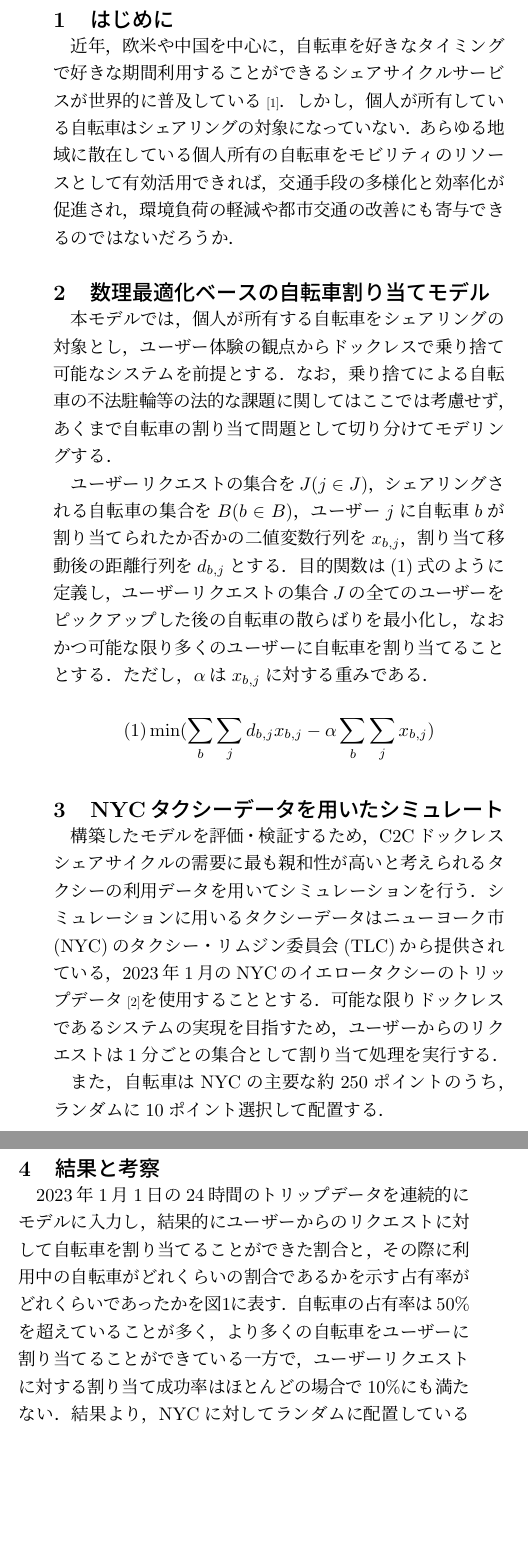
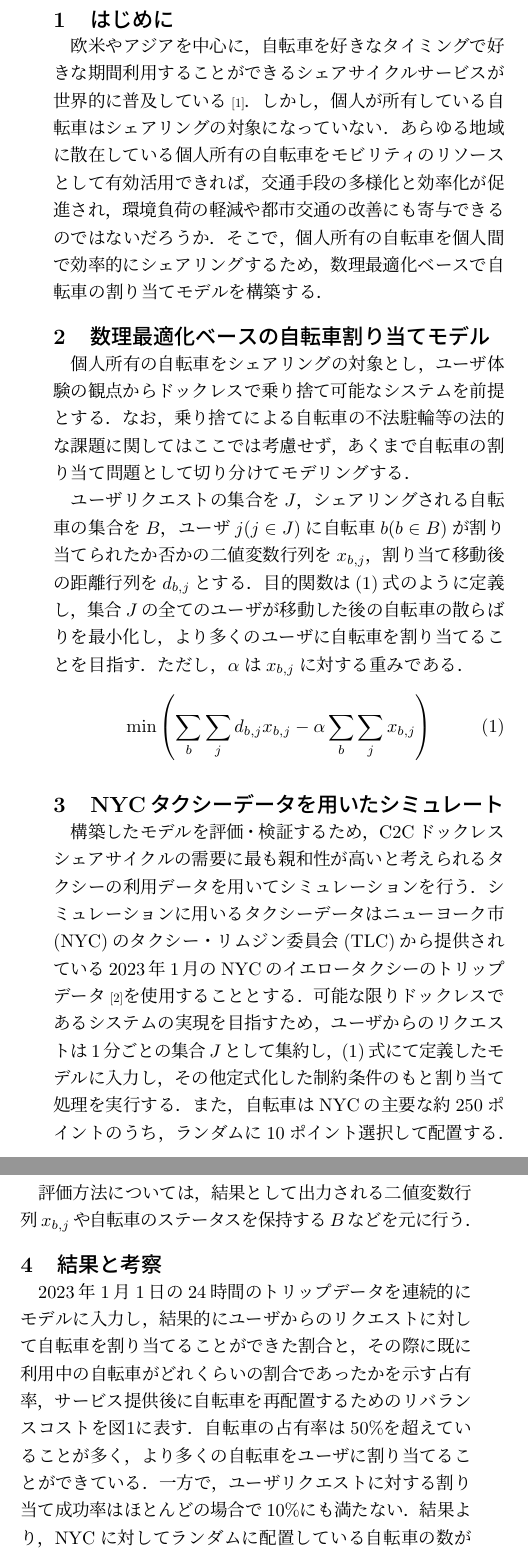
Before and after one commit to Koki-Kazaore/Research, a LaTeX document (documents/JHESConference/tex/main.tex): two parts of the columns of the page, joined at a grey line, cut so that both start at the same text, the shorter picture padded with empty space. Compiled offline with pLaTeX and dvipdfmx.

Commit message:
[review-fix]学会予稿のレビュー結果を反映

```diff
--- a/documents/JHESConference/tex/main.tex
+++ b/documents/JHESConference/tex/main.tex
@@ -8,6 +8,7 @@
 \usepackage{hyperref}  % もしくは \usepackage{url}
 \usepackage{breakurl}  % 長いURLの自動改行
 \hypersetup{breaklinks=true}  % hyperrefパッケージのオプション設定
+\usepackage{amsmath}
 %\usepackage{amsfonts,latexsym}
 
 % ==============================================
@@ -98,33 +99,38 @@ C2Cドックレスシェアサイクル実現に向けた \\
 % section 1 ----
 \section{はじめに}
 \vspace{-3mm}
-\par 近年，欧米や中国を中心に，自転車を好きなタイミングで好きな期間利用することができるシェアサイクルサービスが世界的に普及している\scalebox{0.7}{\cite{近況}}．しかし，個人が所有している自転車はシェアリングの対象になっていない．あらゆる地域に散在している個人所有の自転車をモビリティのリソースとして有効活用できれば，交通手段の多様化と効率化が促進され，環境負荷の軽減や都市交通の改善にも寄与できるのではないだろうか．
+\par 欧米やアジアを中心に，自転車を好きなタイミングで好きな期間利用することができるシェアサイクルサービスが世界的に普及している\scalebox{0.7}{\cite{近況}}．しかし，個人が所有している自転車はシェアリングの対象になっていない．あらゆる地域に散在している個人所有の自転車をモビリティのリソースとして有効活用できれば，交通手段の多様化と効率化が促進され，環境負荷の軽減や都市交通の改善にも寄与できるのではないだろうか．そこで，個人所有の自転車を個人間で効率的にシェアリングするため，数理最適化ベースで自転車の割り当てモデルを構築する．
 
-\vspace{-3mm}
+\vspace{-5mm}
 
 % section 2 ----
 \section{数理最適化ベースの自転車割り当てモデル}
 \vspace{-3mm}
-\par 本モデルでは，個人が所有する自転車をシェアリングの対象とし，ユーザー体験の観点からドックレスで乗り捨て可能なシステムを前提とする．なお，乗り捨てによる自転車の不法駐輪等の法的な課題に関してはここでは考慮せず，あくまで自転車の割り当て問題として切り分けてモデリングする．
-\par ユーザーリクエストの集合を$J(j \in J)$，シェアリングされる自転車の集合を$B(b \in B)$，ユーザー$j$に自転車$b$が割り当てられたか否かの二値変数行列を$x_{b,j}$，割り当て移動後の距離行列を$d_{b,j}$とする．目的関数は(1)式のように定義し，ユーザーリクエストの集合$J$の全てのユーザーをピックアップした後の自転車の散らばりを最小化し，なおかつ可能な限り多くのユーザーに自転車を割り当てることとする．ただし，$\alpha$は$x_{b,j}$に対する重みである．
+\par 個人所有の自転車をシェアリングの対象とし，ユーザ体験の観点からドックレスで乗り捨て可能なシステムを前提とする．なお，乗り捨てによる自転車の不法駐輪等の法的な課題に関してはここでは考慮せず，あくまで自転車の割り当て問題として切り分けてモデリングする．
+\par ユーザリクエストの集合を$J$，シェアリングされる自転車の集合を$B$，ユーザ$j(j \in J)$に自転車$b(b \in B)$が割り当てられたか否かの二値変数行列を$x_{b,j}$，割り当て移動後の距離行列を$d_{b,j}$とする．目的関数は(1)式のように定義し，集合$J$の全てのユーザが移動した後の自転車の散らばりを最小化し，より多くのユーザに自転車を割り当てることを目指す．ただし，$\alpha$は$x_{b,j}$に対する重みである．
 
-$$ (1) \min (\sum_{b}\sum_{j}d_{b,j}x_{b,j} - \alpha\sum_{b}\sum_{j}x_{b,j}) $$
+\vspace{-8mm}
 
-\vspace{-3mm}
+\begin{flushright}
+\begin{equation}
+\min \left( \sum_{b}\sum_{j}d_{b,j}x_{b,j} - \alpha\sum_{b}\sum_{j}x_{b,j} \right) \tag{1}
+\end{equation}
+\end{flushright}
+
+\vspace{-5mm}
 
 % section 3 ----
 \section{NYCタクシーデータを用いたシミュレート}
 \vspace{-3mm}
-\par 構築したモデルを評価・検証するため，C2Cドックレスシェアサイクルの需要に最も親和性が高いと考えられるタクシーの利用データを用いてシミュレーションを行う．シミュレーションに用いるタクシーデータはニューヨーク市(NYC)のタクシー・リムジン委員会(TLC)から提供されている，2023年1月のNYCのイエロータクシーのトリップデータ\scalebox{0.7}{\cite{YellowTaxiTripRecords}}を使用することとする．可能な限りドックレスであるシステムの実現を目指すため，ユーザーからのリクエストは1分ごとの集合として割り当て処理を実行する．
-\par また，自転車はNYCの主要な約250ポイントのうち，ランダムに10ポイント選択して配置する．
+\par 構築したモデルを評価・検証するため，C2Cドックレスシェアサイクルの需要に最も親和性が高いと考えられるタクシーの利用データを用いてシミュレーションを行う．シミュレーションに用いるタクシーデータはニューヨーク市(NYC)のタクシー・リムジン委員会(TLC)から提供されている2023年1月のNYCのイエロータクシーのトリップデータ\scalebox{0.7}{\cite{YellowTaxiTripRecords}}を使用することとする．可能な限りドックレスであるシステムの実現を目指すため，ユーザからのリクエストは1分ごとの集合$J$として集約し，(1)式にて定義したモデルに入力し，その他定式化した制約条件のもと割り当て処理を実行する．また，自転車はNYCの主要な約250ポイントのうち，ランダムに10ポイント選択して配置する．
+\par 評価方法については，結果として出力される二値変数行列$x_{b,j}$や自転車のステータスを保持する$B$などを元に行う．
 
-
-\vspace{-3mm}
+\vspace{-5mm}
 
 % section 4 ----
 \section{結果と考察}
 \vspace{-3mm}
-\par 2023年1月1日の24時間のトリップデータを連続的にモデルに入力し，結果的にユーザーからのリクエストに対して自転車を割り当てることができた割合と，その際に利用中の自転車がどれくらいの割合であるかを示す占有率がどれくらいであったかを図\ref{fig:resultFig}に表す．自転車の占有率は50\%を超えていることが多く，より多くの自転車をユーザーに割り当てることができている一方で，ユーザーリクエストに対する割り当て成功率はほとんどの場合で10\%にも満たない．
+\par 2023年1月1日の24時間のトリップデータを連続的にモデルに入力し，結果的にユーザからのリクエストに対して自転車を割り当てることができた割合と，その際に既に利用中の自転車がどれくらいの割合であったかを示す占有率，サービス提供後に自転車を再配置するためのリバランスコストを図\ref{fig:resultFig}に表す．自転車の占有率は50\%を超えていることが多く，より多くの自転車をユーザに割り当てることができている．一方で，ユーザリクエストに対する割り当て成功率はほとんどの場合で10\%にも満たない．
 結果より，NYCに対してランダムに配置している自転車の数が10台で，圧倒的に不足している点が割り当て成功率が極端に低く推移している原因と考えられる．
 
 \begin{figure}[b]
@@ -133,17 +140,18 @@ $$ (1) \min (\sum_{b}\sum_{j}d_{b,j}x_{b,j} - \alpha\sum_{b}\sum_{j}x_{b,j}) $$
   {figures/dispatchedResultFor1Day.png}
-  \vspace{-3mm}
+  \vspace{-5mm}
   \caption{自転車の割り当て成功率とステータスの変化}
   \label{fig:resultFig}
+  \vspace{-5mm}  % 図の後のスペースを減らす
 \end{figure}
 
-\vspace{-3mm}
+\vspace{-5mm}
 
 % section 5 ----
 \section{まとめと今後の展望}
 \vspace{-3mm}
-C2Cドックレスシェアサイクルのための自転車割り当てモデルを構築し，実際のNYCのタクシーデータに基づきリクエストに対して最適な自転車をユーザーに割り当てることができた．今後はユーザー体験とシステム効率性のトレードオフを探る点が課題となる．
+C2Cドックレスシェアサイクルのための自転車割り当てモデルを構築し，実際のNYCのタクシーデータに基づきリクエストに対して自転車をユーザに割り当てることができた．今後はユーザ体験とシステム効率性のトレードオフを探る点が課題となる．
 
-\vspace{-3mm}
+\vspace{-5mm}
 
 \bibliographystyle{junsrt}
 \bibliography{sannkou.bib}
```
Also changed, not shown: documents/JHESConference/JHES_abstract_2024.pdf, documents/JHESConference/tex/main.tex (7 more changed lines).
